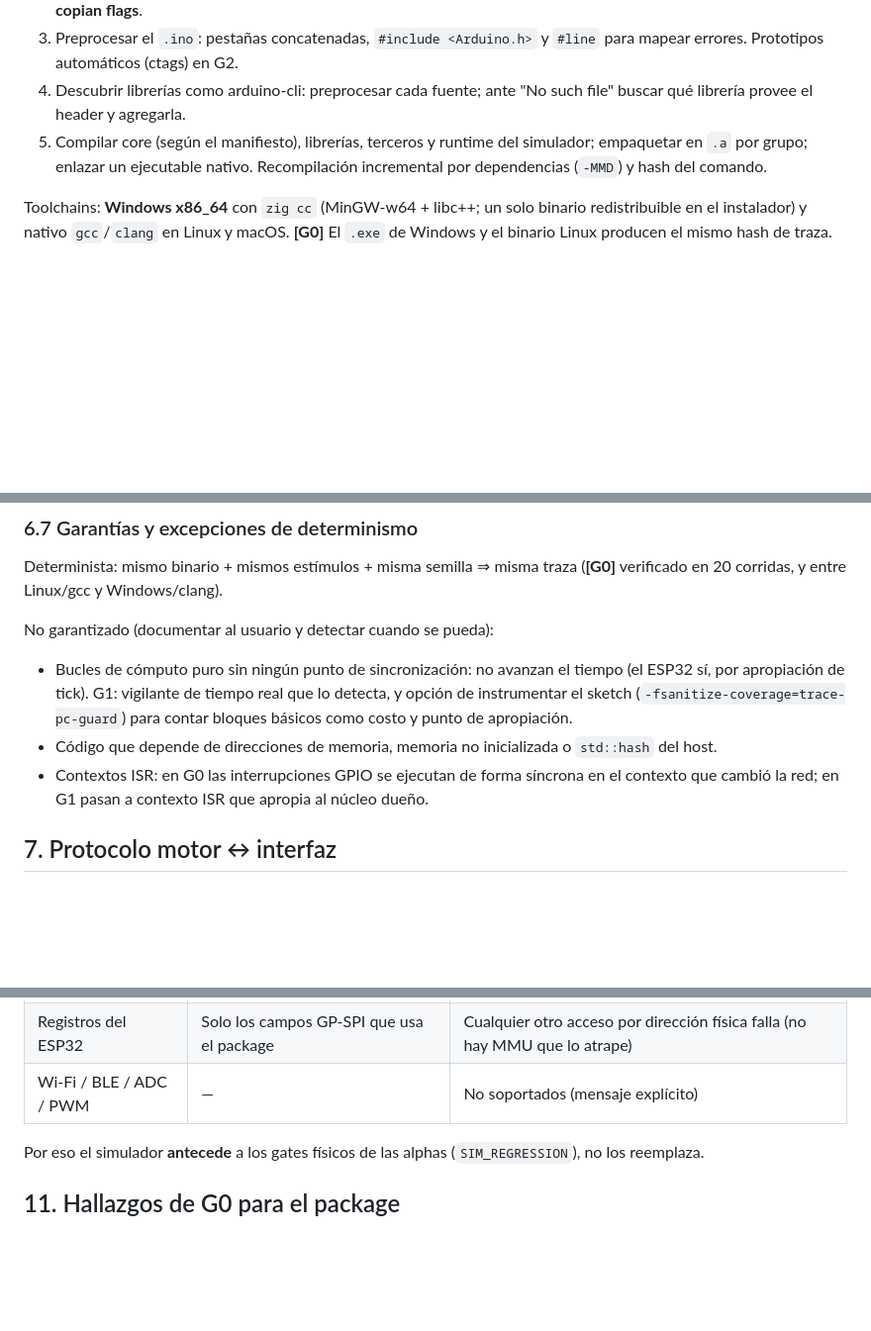
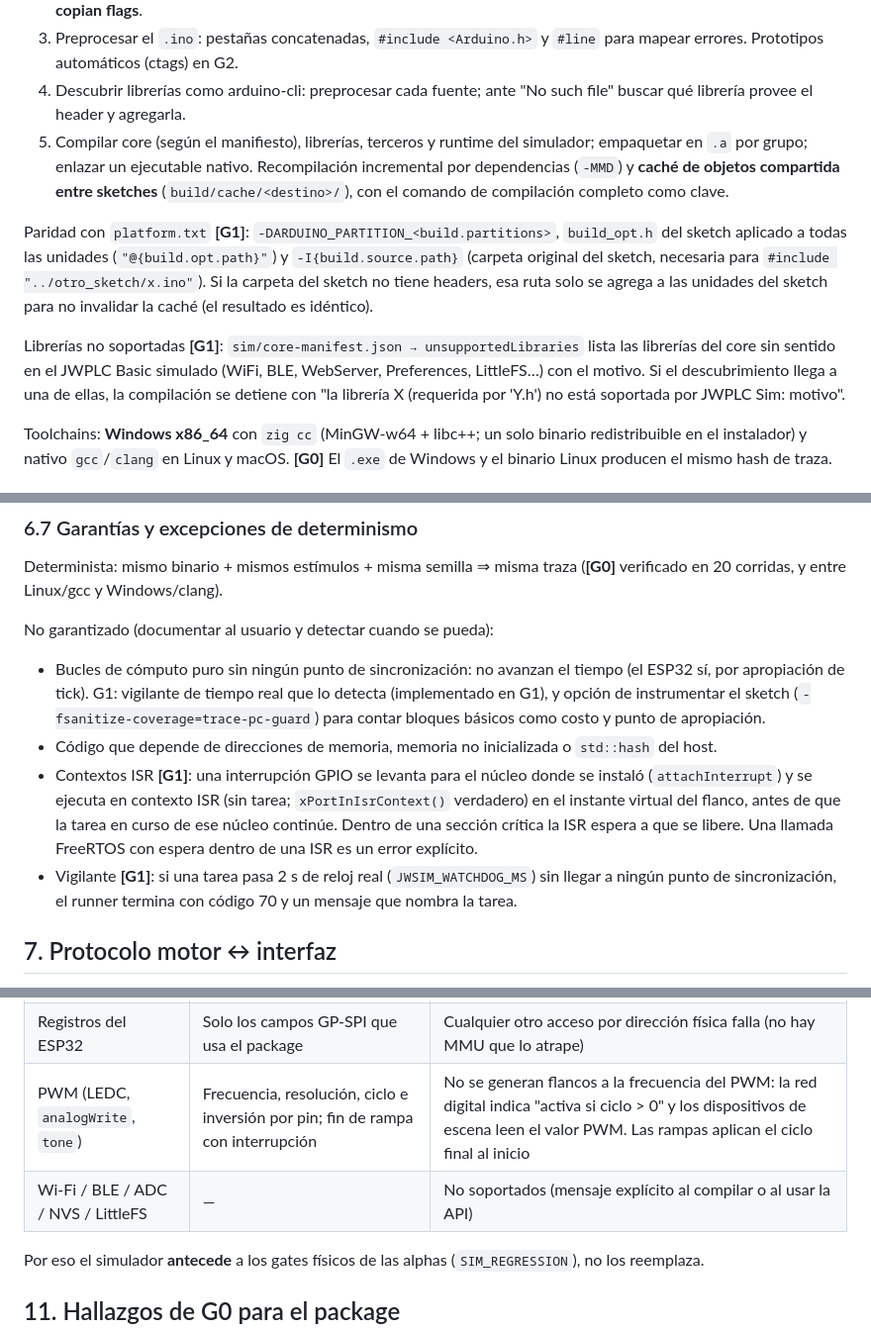
Before and after one commit to JW-Control/jwplc-sim, a Markdown page: docs/ARCHITECTURE.md, 3 parts joined by grey strips. Shown at 99% size. Rendered like a GitHub page; blank space fills up the shorter version.

Commit message:
docs: criterios de G1 y hallazgos H8-H9 del package
Claude-Session: https://claude.ai/code/session_017XsFDqjF5TLtoFCG9Zvj8Z

```diff
--- a/docs/ARCHITECTURE.md
+++ b/docs/ARCHITECTURE.md
@@ -140,7 +140,22 @@ quedan como "no soportado" explícito hasta que algo los use.
    "No such file" buscar qué librería provee el header y agregarla.
 5. Compilar core (según el manifiesto), librerías, terceros y runtime del
    simulador; empaquetar en `.a` por grupo; enlazar un ejecutable nativo.
-   Recompilación incremental por dependencias (`-MMD`) y hash del comando.
+   Recompilación incremental por dependencias (`-MMD`) y **caché de objetos
+   compartida entre sketches** (`build/cache/<destino>/`), con el comando de
+   compilación completo como clave.
+
+Paridad con `platform.txt` **[G1]**: `-DARDUINO_PARTITION_<build.partitions>`,
+`build_opt.h` del sketch aplicado a todas las unidades (`"@{build.opt.path}"`)
+y `-I{build.source.path}` (carpeta original del sketch, necesaria para
+`#include "../otro_sketch/x.ino"`). Si la carpeta del sketch no tiene
+headers, esa ruta solo se agrega a las unidades del sketch para no invalidar
+la caché (el resultado es idéntico).
+
+Librerías no soportadas **[G1]**: `sim/core-manifest.json →
+unsupportedLibraries` lista las librerías del core sin sentido en el JWPLC
+Basic simulado (WiFi, BLE, WebServer, Preferences, LittleFS…) con el motivo.
+Si el descubrimiento llega a una de ellas, la compilación se detiene con
+"la librería X (requerida por 'Y.h') no está soportada por JWPLC Sim: motivo".
 
 Toolchains: **Windows x86_64** con `zig cc` (MinGW-w64 + libc++; un solo
 binario redistribuible en el instalador) y nativo `gcc`/`clang` en Linux y
@@ -338,14 +353,20 @@ No garantizado (documentar al usuario y detectar cuando se pueda):
 
 - Bucles de cómputo puro sin ningún punto de sincronización: no avanzan el
   tiempo (el ESP32 sí, por apropiación de tick). G1: vigilante de tiempo real
-  que lo detecta, y opción de instrumentar el sketch
+  que lo detecta (implementado en G1), y opción de instrumentar el sketch
   (`-fsanitize-coverage=trace-pc-guard`) para contar bloques básicos como
   costo y punto de apropiación.
 - Código que depende de direcciones de memoria, memoria no inicializada o
   `std::hash` del host.
-- Contextos ISR: en G0 las interrupciones GPIO se ejecutan de forma síncrona
-  en el contexto que cambió la red; en G1 pasan a contexto ISR que apropia
-  al núcleo dueño.
+- Contextos ISR **[G1]**: una interrupción GPIO se levanta para el núcleo
+  donde se instaló (`attachInterrupt`) y se ejecuta en contexto ISR (sin
+  tarea; `xPortInIsrContext()` verdadero) en el instante virtual del flanco,
+  antes de que la tarea en curso de ese núcleo continúe. Dentro de una
+  sección crítica la ISR espera a que se libere. Una llamada FreeRTOS con
+  espera dentro de una ISR es un error explícito.
+- Vigilante **[G1]**: si una tarea pasa 2 s de reloj real
+  (`JWSIM_WATCHDOG_MS`) sin llegar a ningún punto de sincronización, el
+  runner termina con código 70 y un mensaje que nombra la tarea.
 
 ## 7. Protocolo motor ↔ interfaz
 
@@ -464,7 +485,8 @@ el HAL `jwplcbasic.cpp` del ecosistema OpenPLC contra el mismo backend).
 | SD | (G4) protocolo SPI de tarjeta + FatFs real | Tiempos internos de la tarjeta |
 | W5500 | (G4, tras alpha.13) registros y sockets → sockets del host | PHY/enlace físico |
 | Registros del ESP32 | Solo los campos GP-SPI que usa el package | Cualquier otro acceso por dirección física falla (no hay MMU que lo atrape) |
-| Wi-Fi / BLE / ADC / PWM | — | No soportados (mensaje explícito) |
+| PWM (LEDC, `analogWrite`, `tone`) | Frecuencia, resolución, ciclo e inversión por pin; fin de rampa con interrupción | No se generan flancos a la frecuencia del PWM: la red digital indica "activa si ciclo > 0" y los dispositivos de escena leen el valor PWM. Las rampas aplican el ciclo final al inicio |
+| Wi-Fi / BLE / ADC / NVS / LittleFS | — | No soportados (mensaje explícito al compilar o al usar la API) |
 
 Por eso el simulador **antecede** a los gates físicos de las alphas
 (`SIM_REGRESSION`), no los reemplaza.
```
Also changed, not shown: other parts of docs/ARCHITECTURE.md (+3 -1 lines), docs/GATES.md (+5 -5 lines).
